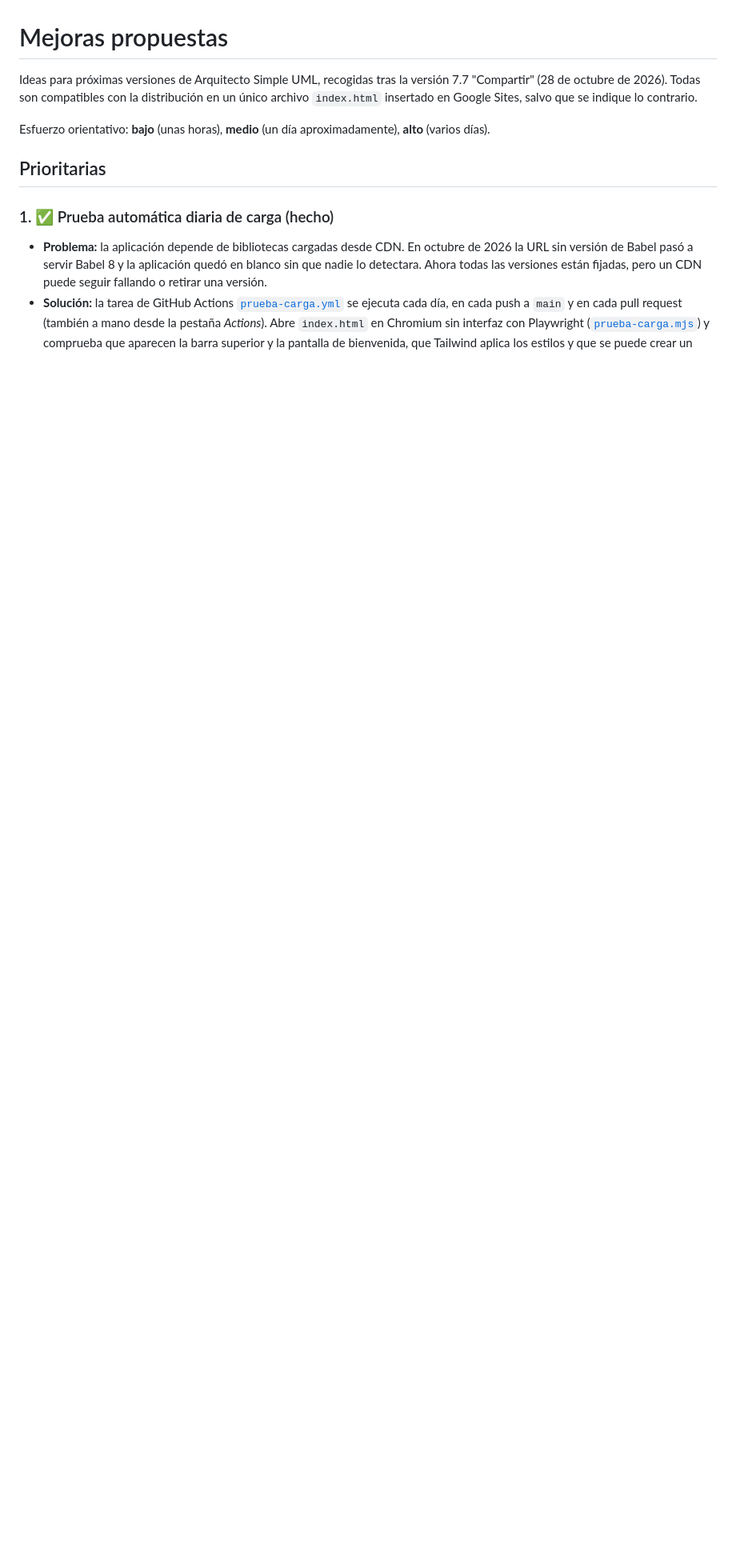
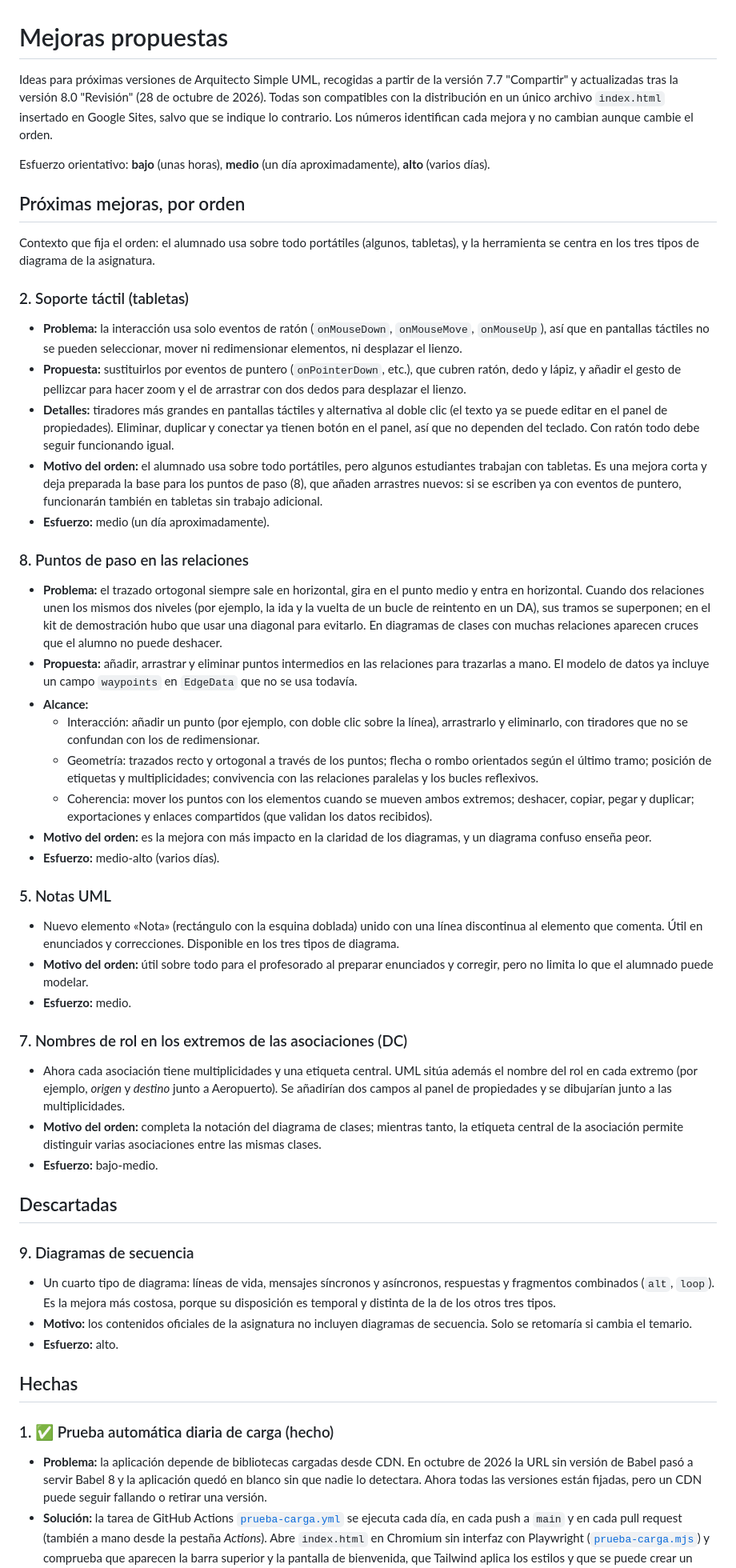
Before and after one commit to pfelipm/arquitecto-uml, a Markdown page: MEJORAS.md, the part around one of its changes. Shown at 80% size. Drawn GitHub-style; blank space fills up the shorter version.

Commit message:
docs: reordenar MEJORAS.md según el contexto de la asignatura
Próximas mejoras por orden (táctil, puntos de paso, notas UML, nombres de
rol) con el motivo de cada posición; los diagramas de secuencia pasan a
descartados porque no forman parte del temario, y las mejoras ya hechas
se agrupan al final.

Co-Authored-By: Claude Opus 5.5 <noreply@anthropic.com>

```diff
--- a/MEJORAS.md
+++ b/MEJORAS.md
@@ -1,10 +1,48 @@
 # Mejoras propuestas
 
-Ideas para próximas versiones de Arquitecto Simple UML, recogidas tras la versión 7.7 "Compartir" (28 de octubre de 2026). Todas son compatibles con la distribución en un único archivo `index.html` insertado en Google Sites, salvo que se indique lo contrario.
+Ideas para próximas versiones de Arquitecto Simple UML, recogidas a partir de la versión 7.7 "Compartir" y actualizadas tras la versión 8.0 "Revisión" (28 de octubre de 2026). Todas son compatibles con la distribución en un único archivo `index.html` insertado en Google Sites, salvo que se indique lo contrario. Los números identifican cada mejora y no cambian aunque cambie el orden.
 
 Esfuerzo orientativo: **bajo** (unas horas), **medio** (un día aproximadamente), **alto** (varios días).
 
-## Prioritarias
+## Próximas mejoras, por orden
+
+Contexto que fija el orden: el alumnado usa sobre todo portátiles (algunos, tabletas), y la herramienta se centra en los tres tipos de diagrama de la asignatura.
+
+### 2. Soporte táctil (tabletas)
+- **Problema:** la interacción usa solo eventos de ratón (`onMouseDown`, `onMouseMove`, `onMouseUp`), así que en pantallas táctiles no se pueden seleccionar, mover ni redimensionar elementos, ni desplazar el lienzo.
+- **Propuesta:** sustituirlos por eventos de puntero (`onPointerDown`, etc.), que cubren ratón, dedo y lápiz, y añadir el gesto de pellizcar para hacer zoom y el de arrastrar con dos dedos para desplazar el lienzo.
+- **Detalles:** tiradores más grandes en pantallas táctiles y alternativa al doble clic (el texto ya se puede editar en el panel de propiedades). Eliminar, duplicar y conectar ya tienen botón en el panel, así que no dependen del teclado. Con ratón todo debe seguir funcionando igual.
+- **Motivo del orden:** el alumnado usa sobre todo portátiles, pero algunos estudiantes trabajan con tabletas. Es una mejora corta y deja preparada la base para los puntos de paso (8), que añaden arrastres nuevos: si se escriben ya con eventos de puntero, funcionarán también en tabletas sin trabajo adicional.
+- **Esfuerzo:** medio (un día aproximadamente).
+
+### 8. Puntos de paso en las relaciones
+- **Problema:** el trazado ortogonal siempre sale en horizontal, gira en el punto medio y entra en horizontal. Cuando dos relaciones unen los mismos dos niveles (por ejemplo, la ida y la vuelta de un bucle de reintento en un DA), sus tramos se superponen; en el kit de demostración hubo que usar una diagonal para evitarlo. En diagramas de clases con muchas relaciones aparecen cruces que el alumno no puede deshacer.
+- **Propuesta:** añadir, arrastrar y eliminar puntos intermedios en las relaciones para trazarlas a mano. El modelo de datos ya incluye un campo `waypoints` en `EdgeData` que no se usa todavía.
+- **Alcance:**
+  - Interacción: añadir un punto (por ejemplo, con doble clic sobre la línea), arrastrarlo y eliminarlo, con tiradores que no se confundan con los de redimensionar.
+  - Geometría: trazados recto y ortogonal a través de los puntos; flecha o rombo orientados según el último tramo; posición de etiquetas y multiplicidades; convivencia con las relaciones paralelas y los bucles reflexivos.
+  - Coherencia: mover los puntos con los elementos cuando se mueven ambos extremos; deshacer, copiar, pegar y duplicar; exportaciones y enlaces compartidos (que validan los datos recibidos).
+- **Motivo del orden:** es la mejora con más impacto en la claridad de los diagramas, y un diagrama confuso enseña peor.
+- **Esfuerzo:** medio-alto (varios días).
+
+### 5. Notas UML
+- Nuevo elemento «Nota» (rectángulo con la esquina doblada) unido con una línea discontinua al elemento que comenta. Útil en enunciados y correcciones. Disponible en los tres tipos de diagrama.
+- **Motivo del orden:** útil sobre todo para el profesorado al preparar enunciados y corregir, pero no limita lo que el alumnado puede modelar.
+- **Esfuerzo:** medio.
+
+### 7. Nombres de rol en los extremos de las asociaciones (DC)
+- Ahora cada asociación tiene multiplicidades y una etiqueta central. UML sitúa además el nombre del rol en cada extremo (por ejemplo, *origen* y *destino* junto a Aeropuerto). Se añadirían dos campos al panel de propiedades y se dibujarían junto a las multiplicidades.
+- **Motivo del orden:** completa la notación del diagrama de clases; mientras tanto, la etiqueta central de la asociación permite distinguir varias asociaciones entre las mismas clases.
+- **Esfuerzo:** bajo-medio.
+
+## Descartadas
+
+### 9. Diagramas de secuencia
+- Un cuarto tipo de diagrama: líneas de vida, mensajes síncronos y asíncronos, respuestas y fragmentos combinados (`alt`, `loop`). Es la mejora más costosa, porque su disposición es temporal y distinta de la de los otros tres tipos.
+- **Motivo:** los contenidos oficiales de la asignatura no incluyen diagramas de secuencia. Solo se retomaría si cambia el temario.
+- **Esfuerzo:** alto.
+
+## Hechas
 
 ### 1. ✅ Prueba automática diaria de carga (hecho)
 - **Problema:** la aplicación depende de bibliotecas cargadas desde CDN. En octubre de 2026 la URL sin versión de Babel pasó a servir Babel 8 y la aplicación quedó en blanco sin que nadie lo detectara. Ahora todas las versiones están fijadas, pero un CDN puede seguir fallando o retirar una versión.
```
Also changed, not shown: other parts of MEJORAS.md (+0 -23 lines).
